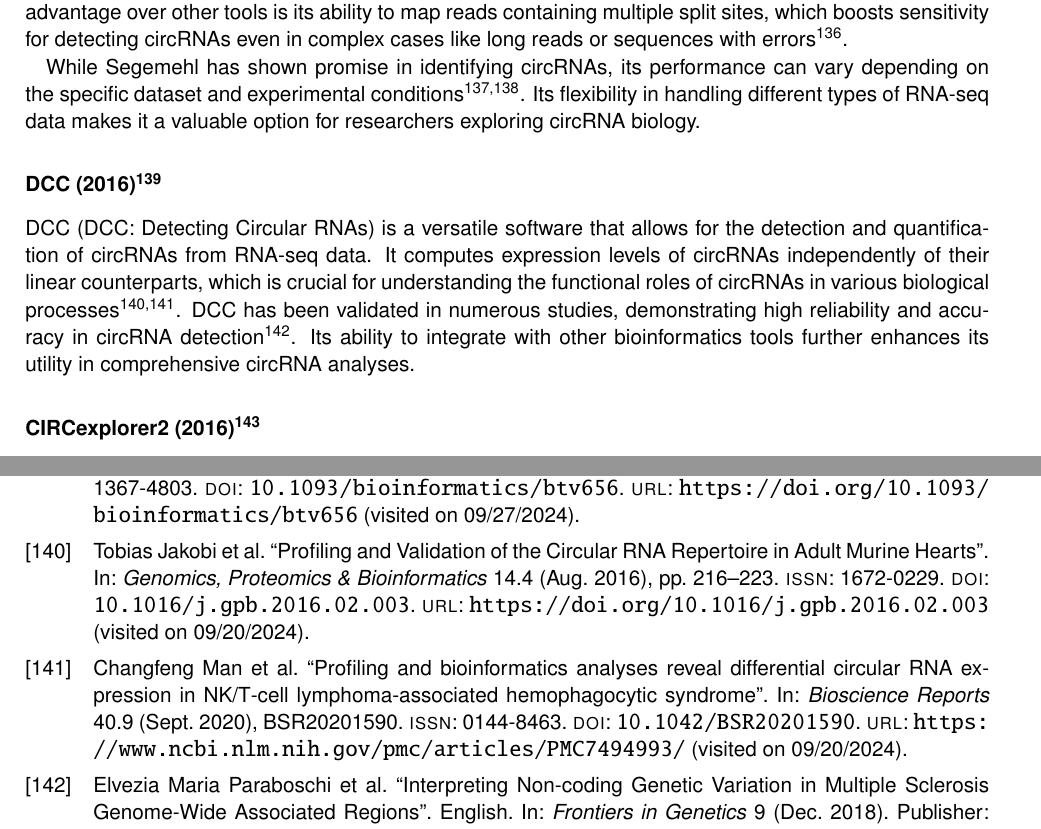
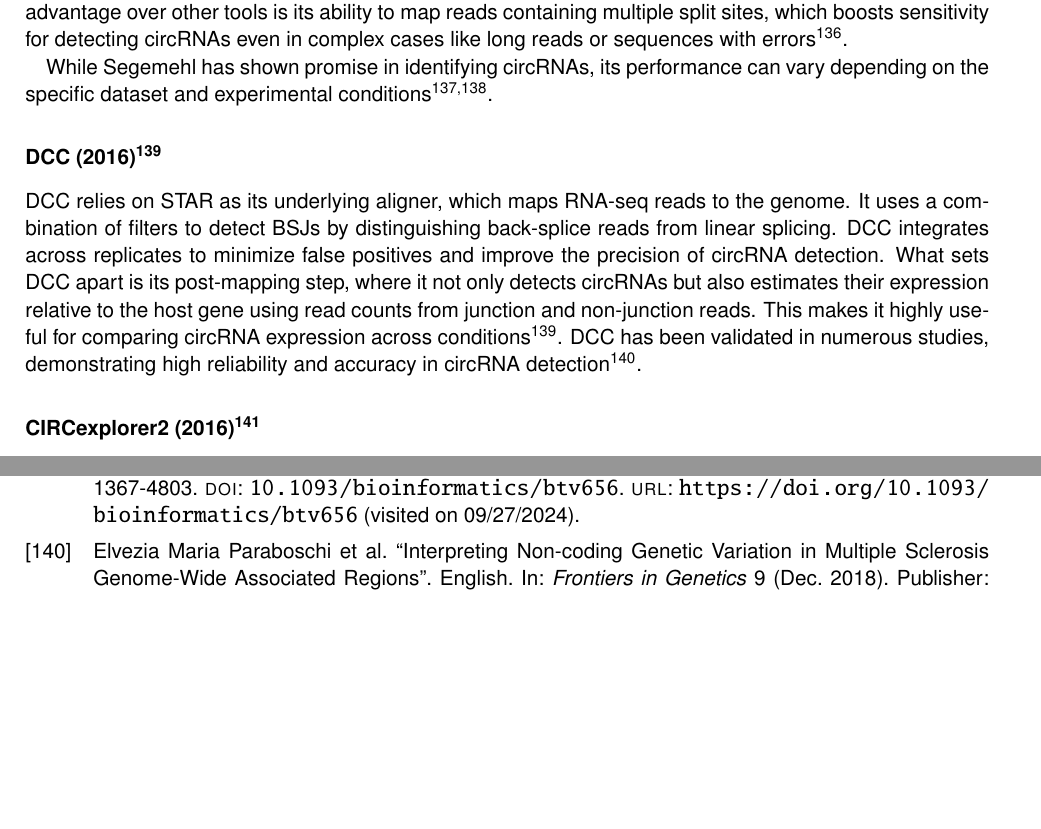
Before and after one commit to nictru/bsc-thesis, a LaTeX thesis (main.tex, which reads chapters/3_materials_and_methods/3_1_bsj_detection.tex): two parts of pages 23 and 49 of 50, joined at a grey line, cut so that both start at the same text, the shorter picture padded with empty space. Compiled offline with pdfLaTeX.

Commit message:
Update DCC M+M section

```diff
--- a/chapters/3_materials_and_methods/3_1_bsj_detection.tex
+++ b/chapters/3_materials_and_methods/3_1_bsj_detection.tex
@@ -34,20 +34,21 @@
 While Segemehl has shown promise in identifying circRNAs, its performance can
 vary depending on the specific dataset and experimental
 conditions\supercite{gao_ciri_2015,zeng_comprehensive_2017}.
-Its flexibility in handling different types of RNA-seq data makes it a valuable
-option for researchers exploring circRNA biology.
 
 \subsubsection{DCC (2016)\supercite{cheng_specific_2016}}
-DCC (DCC: Detecting Circular RNAs) is a versatile software that allows for the
-detection and quantification of circRNAs from RNA-seq data.
-It computes expression levels of circRNAs independently of their linear
-counterparts, which is crucial for understanding the functional roles of
-circRNAs in various biological
-processes\supercite{jakobi_profiling_2016,man_profiling_2020}.
+DCC relies on STAR as its underlying aligner, which maps RNA-seq reads to the
+genome.
+It uses a combination of filters to detect BSJs by distinguishing back-splice
+reads from linear splicing.
+DCC integrates across replicates to minimize false positives and improve the
+precision of circRNA detection.
+What sets DCC apart is its post-mapping step, where it not only detects
+circRNAs but also estimates their expression relative to the host gene using
+read counts from junction and non-junction reads.
+This makes it highly useful for comparing circRNA expression across
+conditions\supercite{cheng_specific_2016}.
 DCC has been validated in numerous studies, demonstrating high reliability and
 accuracy in circRNA detection\supercite{paraboschi_interpreting_2018}.
-Its ability to integrate with other bioinformatics tools further enhances its
-utility in comprehensive circRNA analyses.
 
 \subsubsection{CIRCexplorer2 (2016)\supercite{zhang_diverse_2016}}
 CIRCexplorer2 is another widely used tool that focuses on the detection of
```
